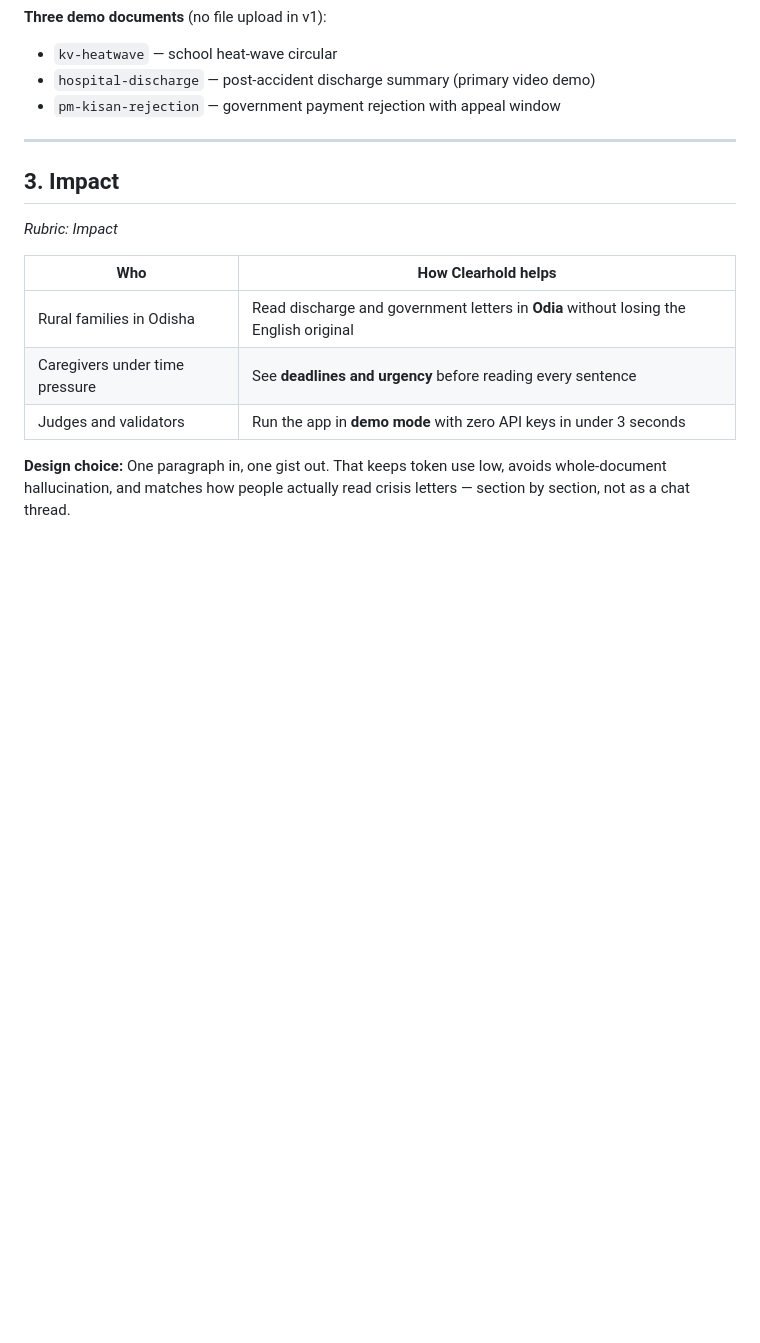
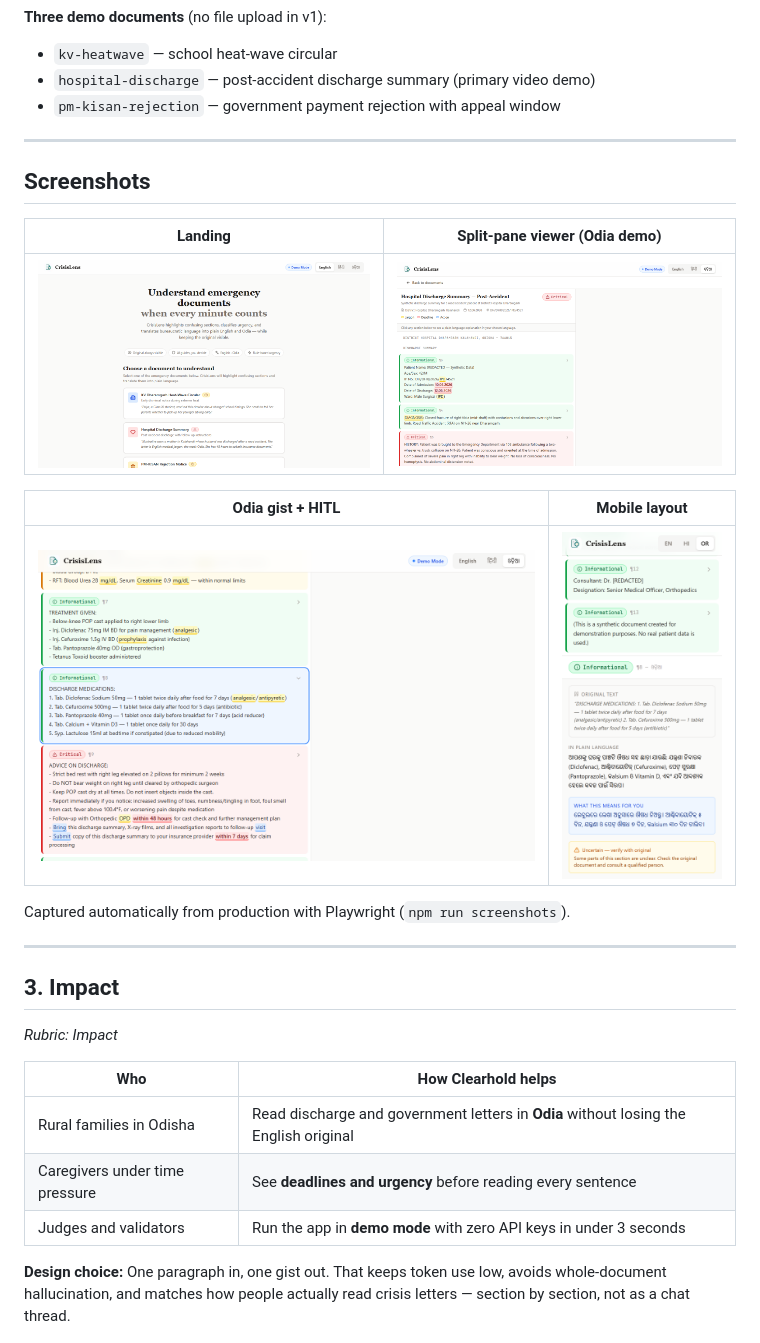
Before and after one commit to Saylichangn/Clearhold, a Markdown page: README.md, the part around the change. GitHub-like rendering; pictures changed too: docs/screenshots/01-landing.png (added), docs/screenshots/02-viewer-split-pane.png (added), docs/screenshots/03-viewer-odia-gist.png (added); blank space fills up the shorter version.

Commit message:
docs: add Playwright production screenshots for README

```diff
--- a/README.md
+++ b/README.md
@@ -75,6 +75,20 @@ Clearhold is **not** a black-box chatbot. It is a **paper-plain visual workspace
 - `kv-heatwave` — school heat-wave circular
 - `hospital-discharge` — post-accident discharge summary (primary video demo)
 - `pm-kisan-rejection` — government payment rejection with appeal window
+
+---
+
+## Screenshots
+
+| Landing | Split-pane viewer (Odia demo) |
+|---------|-------------------------------|
+| ![Landing](docs/screenshots/01-landing.png) | ![Viewer](docs/screenshots/02-viewer-split-pane.png) |
+
+| Odia gist + HITL | Mobile layout |
+|------------------|---------------|
+| ![Odia gist](docs/screenshots/03-viewer-odia-gist.png) | ![Mobile](docs/screenshots/04-viewer-mobile.png) |
+
+Captured automatically from production with Playwright (`npm run screenshots`).
 
 ---
 
```
Also changed, not shown: docs/screenshots/README.md (added, +9 -0 lines), 6 other files.
